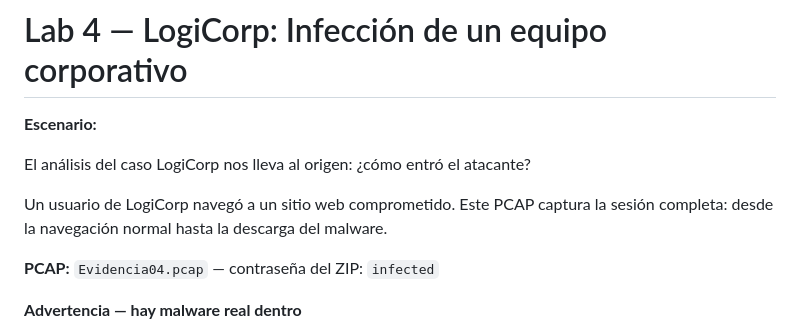
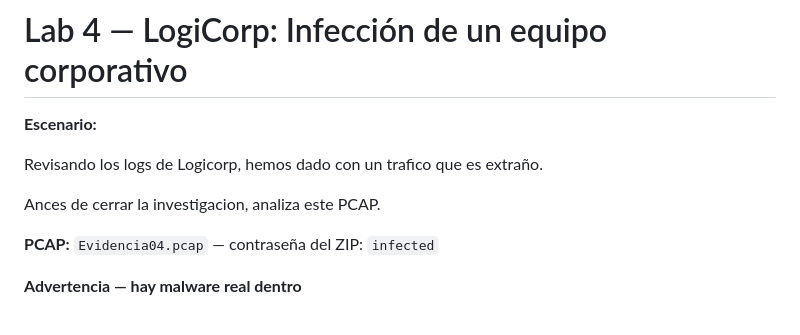
Before and after one commit to mhercol/Forense-de-red-UVA-2026, a Markdown page: slides/04-ataques.md, the part around the change. Rendered like a GitHub page.

Commit message:
Update from https://github.com/mhercol/network-forensics-slides/commit/5f7e575026af285bfa0ae93da79c21e71ddef287

```diff
--- a/slides/04-ataques.md
+++ b/slides/04-ataques.md
@@ -187,9 +187,9 @@ Wireshark resuelve los OUI automáticamente en la columna de MACs
 
 **Escenario:**
 
-El análisis del caso LogiCorp nos lleva al origen: ¿cómo entró el atacante?
+Revisando los logs de Logicorp, hemos dado con un trafico que es extraño.
 
-Un usuario de LogiCorp navegó a un sitio web comprometido. Este PCAP captura la sesión completa: desde la navegación normal hasta la descarga del malware.
+Ances de cerrar la investigacion, analiza este PCAP.
 
 **PCAP:** `Evidencia04.pcap` — contraseña del ZIP: `infected`
 
```
